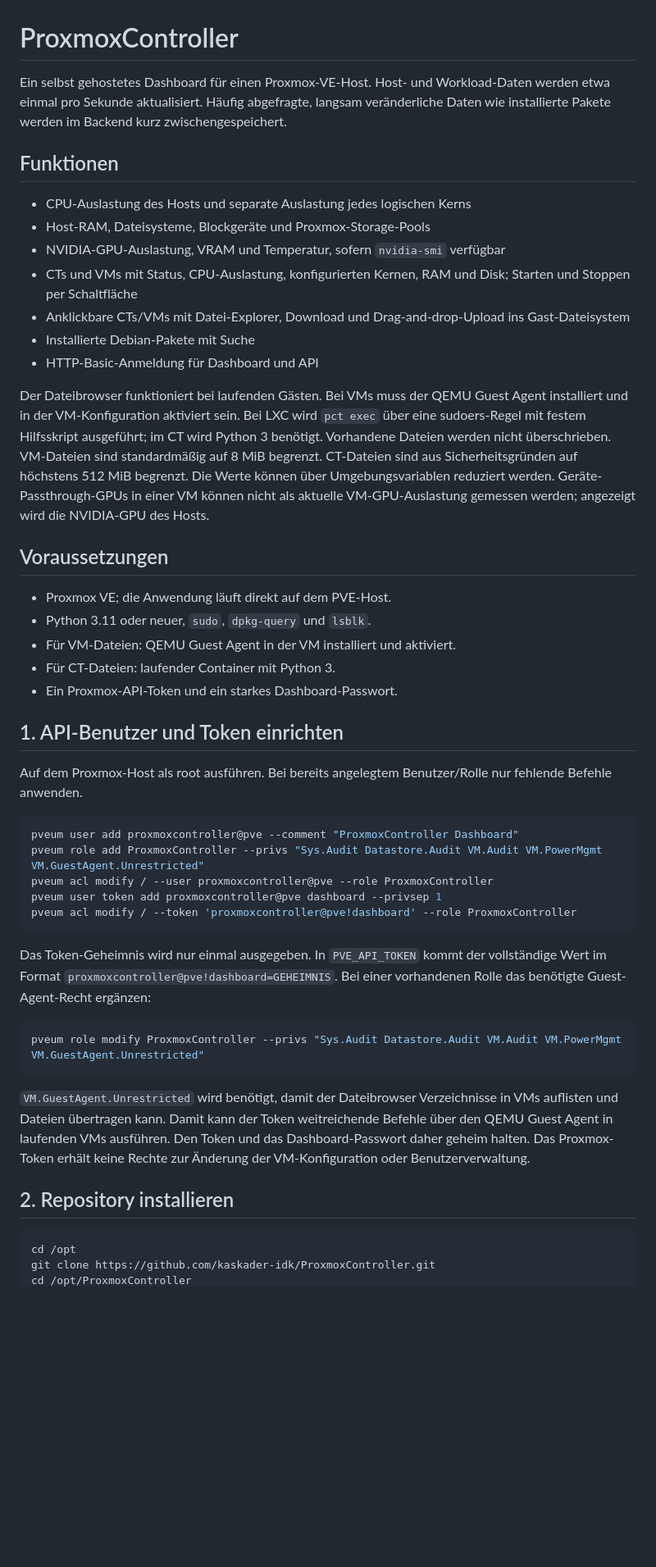
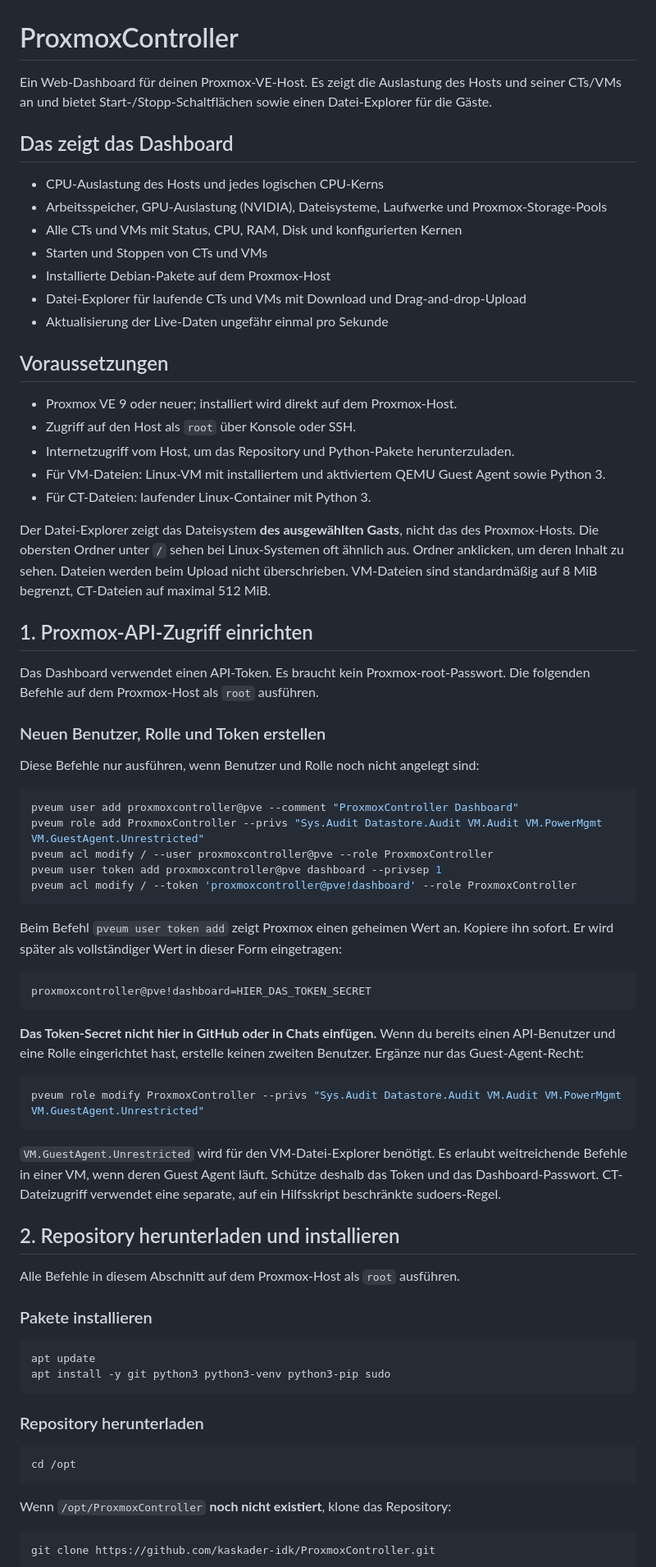
Before and after one commit to kaskader-idk/ProxmoxController, a Markdown page: README.md, the part around one of its changes. Shown at 82% size. GitHub-like rendering; blank space fills up the shorter version.

Commit message:
Rewrite README with simple Proxmox setup guide

````diff
--- a/README.md
+++ b/README.md
@@ -1,30 +1,34 @@
 # ProxmoxController
 
-Ein selbst gehostetes Dashboard für einen Proxmox-VE-Host. Host- und Workload-Daten werden etwa einmal pro Sekunde aktualisiert. Häufig abgefragte, langsam veränderliche Daten wie installierte Pakete werden im Backend kurz zwischengespeichert.
+Ein Web-Dashboard für deinen Proxmox-VE-Host. Es zeigt die Auslastung des Hosts und seiner CTs/VMs an und bietet Start-/Stopp-Schaltflächen sowie einen Datei-Explorer für die Gäste.
 
-## Funktionen
+## Das zeigt das Dashboard
 
-- CPU-Auslastung des Hosts und separate Auslastung jedes logischen Kerns
-- Host-RAM, Dateisysteme, Blockgeräte und Proxmox-Storage-Pools
-- NVIDIA-GPU-Auslastung, VRAM und Temperatur, sofern `nvidia-smi` verfügbar
-- CTs und VMs mit Status, CPU-Auslastung, konfigurierten Kernen, RAM und Disk; Starten und Stoppen per Schaltfläche
-- Anklickbare CTs/VMs mit Datei-Explorer, Download und Drag-and-drop-Upload ins Gast-Dateisystem
-- Installierte Debian-Pakete mit Suche
-- HTTP-Basic-Anmeldung für Dashboard und API
-
-Der Dateibrowser funktioniert bei laufenden Gästen. Bei VMs muss der QEMU Guest Agent installiert und in der VM-Konfiguration aktiviert sein. Bei LXC wird `pct exec` über eine sudoers-Regel mit festem Hilfsskript ausgeführt; im CT wird Python 3 benötigt. Vorhandene Dateien werden nicht überschrieben. VM-Dateien sind standardmäßig auf 8 MiB begrenzt. CT-Dateien sind aus Sicherheitsgründen auf höchstens 512 MiB begrenzt. Die Werte können über Umgebungsvariablen reduziert werden. Geräte-Passthrough-GPUs in einer VM können nicht als aktuelle VM-GPU-Auslastung gemessen werden; angezeigt wird die NVIDIA-GPU des Hosts.
+- CPU-Auslastung des Hosts und jedes logischen CPU-Kerns
+- Arbeitsspeicher, GPU-Auslastung (NVIDIA), Dateisysteme, Laufwerke und Proxmox-Storage-Pools
+- Alle CTs und VMs mit Status, CPU, RAM, Disk und konfigurierten Kernen
+- Starten und Stoppen von CTs und VMs
+- Installierte Debian-Pakete auf dem Proxmox-Host
+- Datei-Explorer für laufende CTs und VMs mit Download und Drag-and-drop-Upload
+- Aktualisierung der Live-Daten ungefähr einmal pro Sekunde
 
 ## Voraussetzungen
 
-- Proxmox VE; die Anwendung läuft direkt auf dem PVE-Host.
-- Python 3.11 oder neuer, `sudo`, `dpkg-query` und `lsblk`.
-- Für VM-Dateien: QEMU Guest Agent in der VM installiert und aktiviert.
-- Für CT-Dateien: laufender Container mit Python 3.
-- Ein Proxmox-API-Token und ein starkes Dashboard-Passwort.
+- Proxmox VE 9 oder neuer; installiert wird direkt auf dem Proxmox-Host.
+- Zugriff auf den Host als `root` über Konsole oder SSH.
+- Internetzugriff vom Host, um das Repository und Python-Pakete herunterzuladen.
+- Für VM-Dateien: Linux-VM mit installiertem und aktiviertem QEMU Guest Agent sowie Python 3.
+- Für CT-Dateien: laufender Linux-Container mit Python 3.
 
-## 1. API-Benutzer und Token einrichten
+Der Datei-Explorer zeigt das Dateisystem **des ausgewählten Gasts**, nicht das des Proxmox-Hosts. Die obersten Ordner unter `/` sehen bei Linux-Systemen oft ähnlich aus. Ordner anklicken, um deren Inhalt zu sehen. Dateien werden beim Upload nicht überschrieben. VM-Dateien sind standardmäßig auf 8 MiB begrenzt, CT-Dateien auf maximal 512 MiB.
 
-Auf dem Proxmox-Host als root ausführen. Bei bereits angelegtem Benutzer/Rolle nur fehlende Befehle anwenden.
+## 1. Proxmox-API-Zugriff einrichten
+
+Das Dashboard verwendet einen API-Token. Es braucht kein Proxmox-root-Passwort. Die folgenden Befehle auf dem Proxmox-Host als `root` ausführen.
+
+### Neuen Benutzer, Rolle und Token erstellen
+
+Diese Befehle nur ausführen, wenn Benutzer und Rolle noch nicht angelegt sind:
 
 ```bash
 pveum user add proxmoxcontroller@pve --comment "ProxmoxController Dashboard"
@@ -34,16 +38,38 @@ pveum user token add proxmoxcontroller@pve dashboard --privsep 1
 pveum acl modify / --token 'proxmoxcontroller@pve!dashboard' --role ProxmoxController
 ```
 
-Das Token-Geheimnis wird nur einmal ausgegeben. In `PVE_API_TOKEN` kommt der vollständige Wert im Format `proxmoxcontroller@pve!dashboard=GEHEIMNIS`. Bei einer vorhandenen Rolle das benötigte Guest-Agent-Recht ergänzen:
+Beim Befehl `pveum user token add` zeigt Proxmox einen geheimen Wert an. Kopiere ihn sofort. Er wird später als vollständiger Wert in dieser Form eingetragen:
+
+```text
+proxmoxcontroller@pve!dashboard=HIER_DAS_TOKEN_SECRET
+```
+
+**Das Token-Secret nicht hier in GitHub oder in Chats einfügen.** Wenn du bereits einen API-Benutzer und eine Rolle eingerichtet hast, erstelle keinen zweiten Benutzer. Ergänze nur das Guest-Agent-Recht:
 
 ```bash
 pveum role modify ProxmoxController --privs "Sys.Audit Datastore.Audit VM.Audit VM.PowerMgmt VM.GuestAgent.Unrestricted"
 ```
 
-`VM.GuestAgent.Unrestricted` wird benötigt, damit der Dateibrowser Verzeichnisse in VMs auflisten und Dateien übertragen kann. Damit kann der Token weitreichende Befehle über den QEMU Guest Agent in laufenden VMs ausführen. Den Token und das Dashboard-Passwort daher geheim halten. Das Proxmox-Token erhält keine Rechte zur Änderung der VM-Konfiguration oder Benutzerverwaltung.
+`VM.GuestAgent.Unrestricted` wird für den VM-Datei-Explorer benötigt. Es erlaubt weitreichende Befehle in einer VM, wenn deren Guest Agent läuft. Schütze deshalb das Token und das Dashboard-Passwort. CT-Dateizugriff verwendet eine separate, auf ein Hilfsskript beschränkte sudoers-Regel.
 
-## 2. Repository installieren
+## 2. Repository herunterladen und installieren
+
+Alle Befehle in diesem Abschnitt auf dem Proxmox-Host als `root` ausführen.
+
+### Pakete installieren
+
+```bash
+apt update
+apt install -y git python3 python3-venv python3-pip sudo
+```
+
+### Repository herunterladen
 
 ```bash
 cd /opt
+```
+
+Wenn `/opt/ProxmoxController` **noch nicht existiert**, klone das Repository:
+
+```bash
 git clone https://github.com/kaskader-idk/ProxmoxController.git
````
Also changed, not shown: other parts of README.md (+150 -49 lines).
